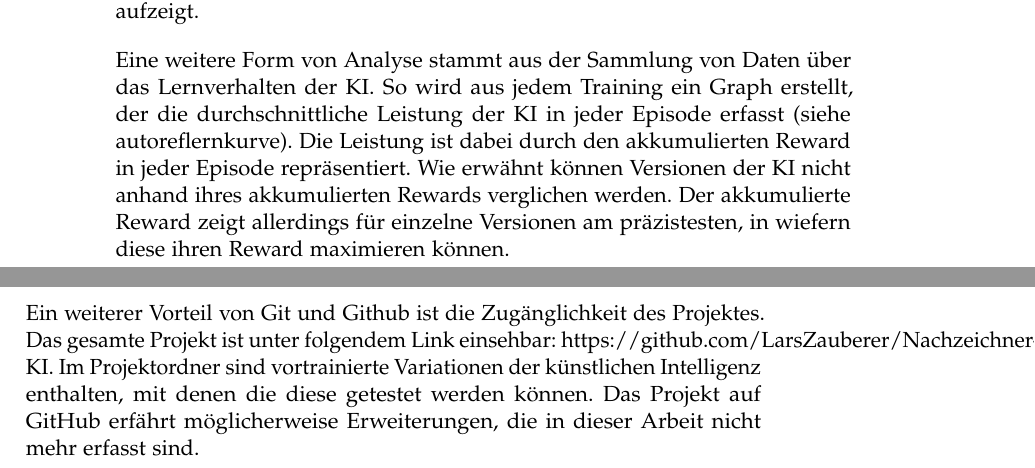
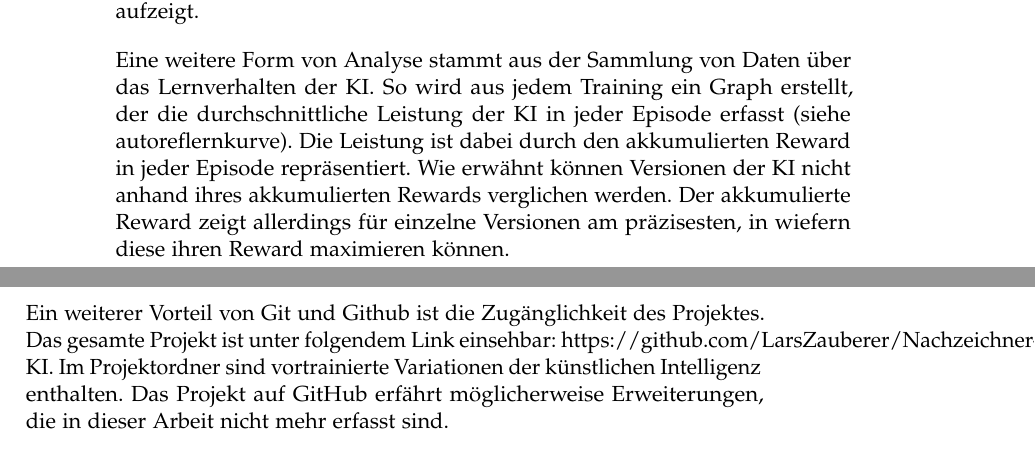
Before and after one commit to LarsZauberer/ReSketch, a LaTeX thesis (Documentation/main.tex, which reads Documentation/chapters/Diskussion.tex): two parts of pages 12 and 13 of 15, joined at a grey line, cut so that both start at the same text. Compiled offline with pdfLaTeX.

Commit message:
typo and small rreview

```diff
--- a/Documentation/chapters/Diskussion.tex
+++ b/Documentation/chapters/Diskussion.tex
@@ -261,7 +262,7 @@ durchschnittliche Leistung der KI in jeder Episode erfasst (siehe
 autoref{lernkurve}). Die Leistung ist dabei durch den akkumulierten Reward in
 jeder Episode repräsentiert. Wie erwähnt können Versionen der KI nicht anhand
 ihres akkumulierten Rewards verglichen werden. Der akkumulierte Reward zeigt
-allerdings für einzelne Versionen am präzistesten, in wiefern diese ihren Reward
+allerdings für einzelne Versionen am präzisesten, in wiefern diese ihren Reward
 maximieren können.
 
 %todo bild Lernkurve
@@ -289,6 +290,6 @@ beiden Autoren akzeptiert werden.
 Ein weiterer Vorteil von Git und Github ist die Zugänglichkeit des Projektes.
 Das gesamte Projekt ist unter folgendem Link einsehbar:
 https://github.com/LarsZauberer/Nachzeichner-KI. Im Projektordner sind
-vortrainierte Variationen der künstlichen Intelligenz enthalten, mit denen die
-diese getestet werden können. Das Projekt auf GitHub erfährt möglicherweise
-Erweiterungen, die in dieser Arbeit nicht mehr erfasst sind.
+vortrainierte Variationen der künstlichen Intelligenz enthalten. Das Projekt auf
+GitHub erfährt möglicherweise Erweiterungen, die in dieser Arbeit nicht mehr
+erfasst sind.
```
Also changed, not shown: Documentation/chapters/Diskussion.tex (1 more changed lines).
